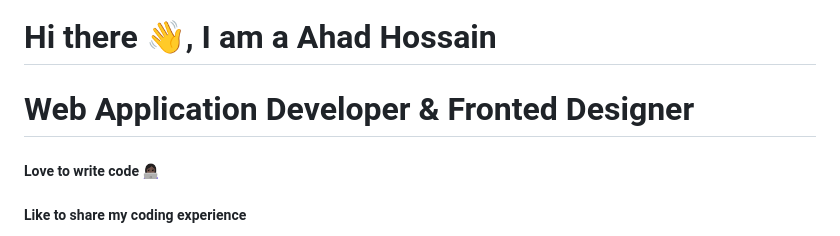
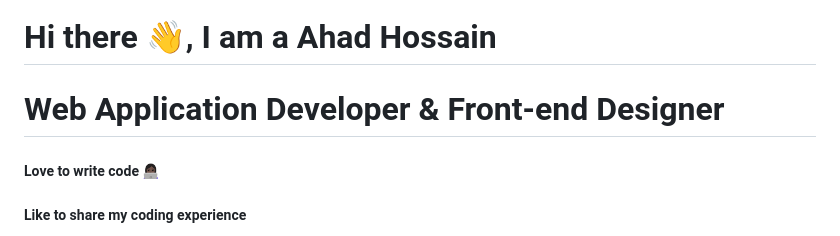
Before and after one commit to Ahadhossan/Ahadhossan, a Markdown page: README.md, the part around the change. Drawn GitHub-style.

```diff
--- a/README.md
+++ b/README.md
@@ -1,7 +1,7 @@
 ![Web Designer & Developer](https://avatars.githubusercontent.com/u/117075956?s=400&u=86112a23e5f91bd8ca1ad7627a83a5dcacfc5611&v=4)
 
 # Hi there 👋, I am a Ahad Hossain
-# Web Application Developer & Fronted Designer
+# Web Application Developer & Front-end Designer
 
 ##### Love to write code 👩🏿‍💻
 ##### Like to share my coding experience
```
